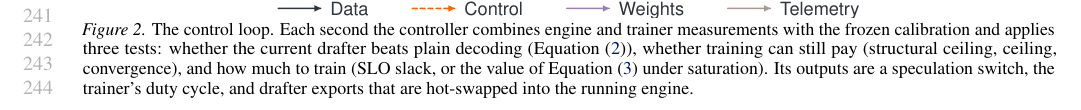
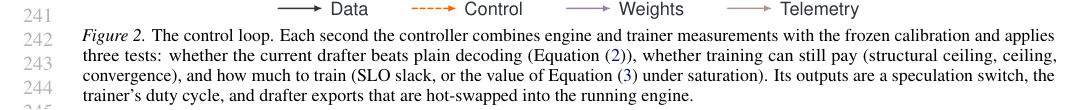
Before and after one commit to ANTI-Tony/Tencent_spec, a LaTeX problem sheet (example_paper.tex, which reads sections/method.tex): part of page 5 of 21, cut so that both start at the same text. Compiled offline with pdfLaTeX.

Commit message:
Do not crop the architecture figure: the 8pt bottom trim cut the larger legend

```diff
--- a/sections/method.tex
+++ b/sections/method.tex
@@ -27,7 +27,7 @@ Here $\tau(d)=n/\min(rd,\rho)$ is the training time when training data become av
 
 \begin{figure*}[t]
 \centering
-\includegraphics[width=\linewidth, trim={0 8pt 0 0}, clip]{figures/fig2.pdf}
+\includegraphics[width=\linewidth]{figures/fig2.pdf}
 \captionsetup{skip=2pt}
 \caption{The control loop. Each second the controller combines engine and trainer measurements with the frozen calibration and applies three tests: whether the current drafter beats plain decoding (\cref{eq:switch}), whether training can still pay (structural ceiling, ceiling, convergence), and how much to train (SLO slack, or the value of \cref{eq:value} under saturation). Its outputs are a speculation switch, the trainer's duty cycle, and drafter exports that are hot-swapped into the running engine.}
 \label{fig:controller}
```
